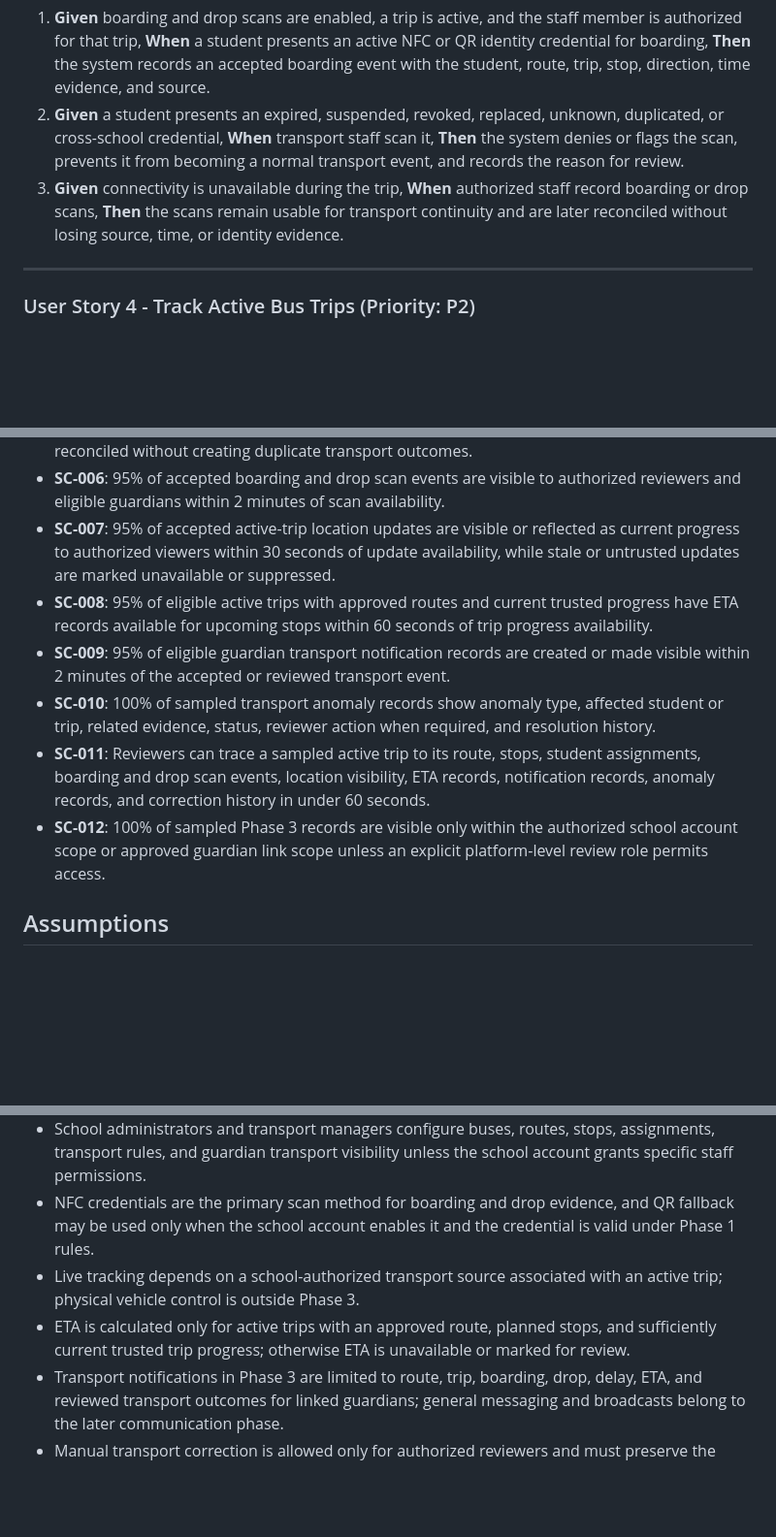
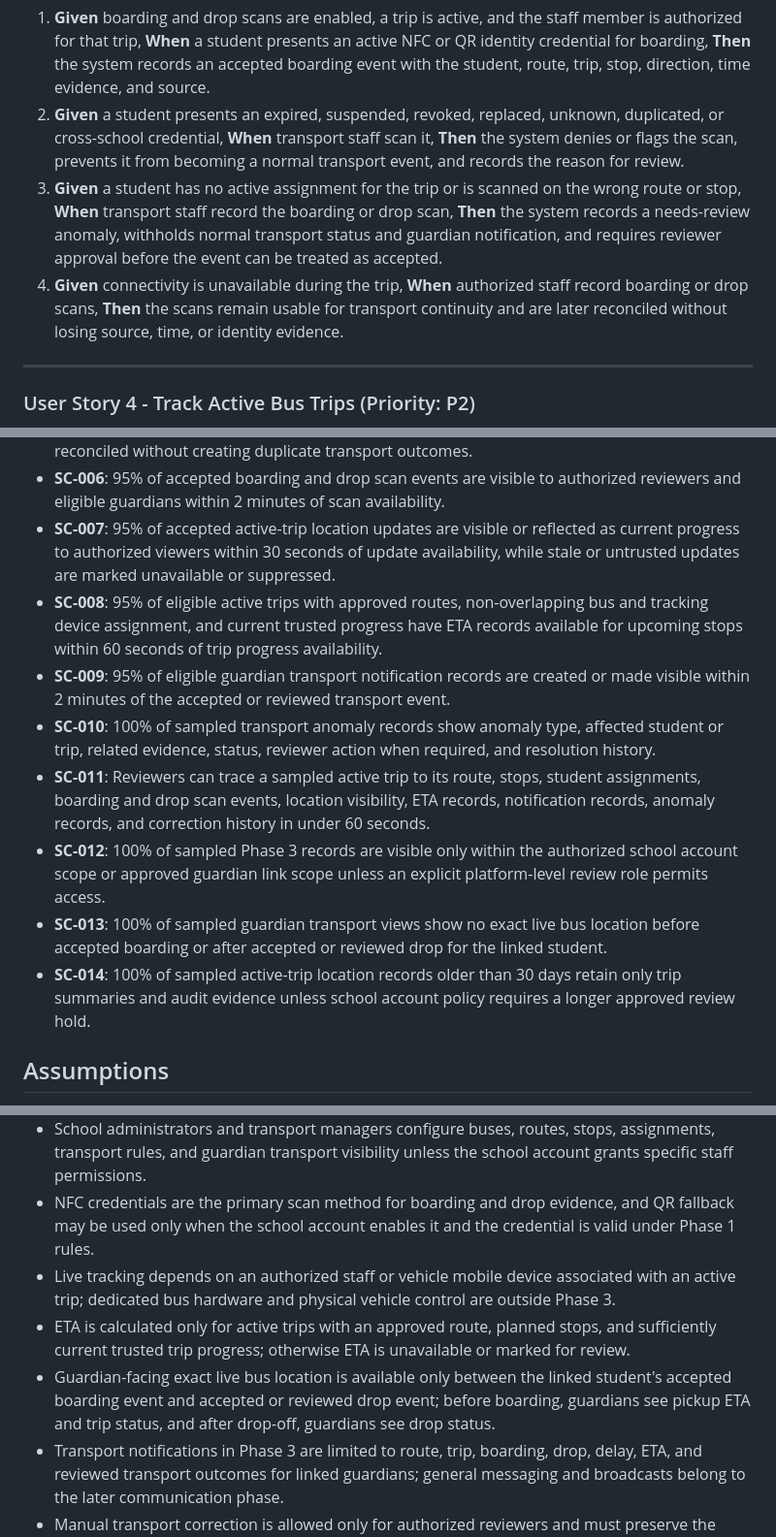
Before and after one commit to El-Hansy/SafeSchool, a Markdown page: specs/004-transport-bus-tracking/spec.md, 3 parts joined by grey strips. Shown at 97% size. GitHub-like rendering; blank space fills up the shorter version.

```diff
--- a/specs/004-transport-bus-tracking/spec.md
+++ b/specs/004-transport-bus-tracking/spec.md
@@ -61,7 +71,8 @@ As a bus attendant or authorized transport staff member, I need to record studen
 
 1. **Given** boarding and drop scans are enabled, a trip is active, and the staff member is authorized for that trip, **When** a student presents an active NFC or QR identity credential for boarding, **Then** the system records an accepted boarding event with the student, route, trip, stop, direction, time evidence, and source.
 2. **Given** a student presents an expired, suspended, revoked, replaced, unknown, duplicated, or cross-school credential, **When** transport staff scan it, **Then** the system denies or flags the scan, prevents it from becoming a normal transport event, and records the reason for review.
-3. **Given** connectivity is unavailable during the trip, **When** authorized staff record boarding or drop scans, **Then** the scans remain usable for transport continuity and are later reconciled without losing source, time, or identity evidence.
+3. **Given** a student has no active assignment for the trip or is scanned on the wrong route or stop, **When** transport staff record the boarding or drop scan, **Then** the system records a needs-review anomaly, withholds normal transport status and guardian notification, and requires reviewer approval before the event can be treated as accepted.
+4. **Given** connectivity is unavailable during the trip, **When** authorized staff record boarding or drop scans, **Then** the scans remain usable for transport continuity and are later reconciled without losing source, time, or identity evidence.
 
 ---
 
@@ -185,11 +204,13 @@ As a guardian, I need transport notifications for my linked student's boarding,
 - **SC-005**: 100% of sampled duplicate, retried, and delayed offline boarding or drop scans are reconciled without creating duplicate transport outcomes.
 - **SC-006**: 95% of accepted boarding and drop scan events are visible to authorized reviewers and eligible guardians within 2 minutes of scan availability.
 - **SC-007**: 95% of accepted active-trip location updates are visible or reflected as current progress to authorized viewers within 30 seconds of update availability, while stale or untrusted updates are marked unavailable or suppressed.
-- **SC-008**: 95% of eligible active trips with approved routes and current trusted progress have ETA records available for upcoming stops within 60 seconds of trip progress availability.
+- **SC-008**: 95% of eligible active trips with approved routes, non-overlapping bus and tracking device assignment, and current trusted progress have ETA records available for upcoming stops within 60 seconds of trip progress availability.
 - **SC-009**: 95% of eligible guardian transport notification records are created or made visible within 2 minutes of the accepted or reviewed transport event.
 - **SC-010**: 100% of sampled transport anomaly records show anomaly type, affected student or trip, related evidence, status, reviewer action when required, and resolution history.
 - **SC-011**: Reviewers can trace a sampled active trip to its route, stops, student assignments, boarding and drop scan events, location visibility, ETA records, notification records, anomaly records, and correction history in under 60 seconds.
 - **SC-012**: 100% of sampled Phase 3 records are visible only within the authorized school account scope or approved guardian link scope unless an explicit platform-level review role permits access.
+- **SC-013**: 100% of sampled guardian transport views show no exact live bus location before accepted boarding or after accepted or reviewed drop for the linked student.
+- **SC-014**: 100% of sampled active-trip location records older than 30 days retain only trip summaries and audit evidence unless school account policy requires a longer approved review hold.
 
 ## Assumptions
 
@@ -197,8 +218,9 @@ As a guardian, I need transport notifications for my linked student's boarding,
 - The school account is the default ownership boundary for buses, routes, stops, assignments, trips, scans, location evidence, ETAs, notifications, anomalies, and review actions.
 - School administrators and transport managers configure buses, routes, stops, assignments, transport rules, and guardian transport visibility unless the school account grants specific staff permissions.
 - NFC credentials are the primary scan method for boarding and drop evidence, and QR fallback may be used only when the school account enables it and the credential is valid under Phase 1 rules.
-- Live tracking depends on a school-authorized transport source associated with an active trip; physical vehicle control is outside Phase 3.
+- Live tracking depends on an authorized staff or vehicle mobile device associated with an active trip; dedicated bus hardware and physical vehicle control are outside Phase 3.
 - ETA is calculated only for active trips with an approved route, planned stops, and sufficiently current trusted trip progress; otherwise ETA is unavailable or marked for review.
+- Guardian-facing exact live bus location is available only between the linked student's accepted boarding event and accepted or reviewed drop event; before boarding, guardians see pickup ETA and trip status, and after drop-off, guardians see drop status.
 - Transport notifications in Phase 3 are limited to route, trip, boarding, drop, delay, ETA, and reviewed transport outcomes for linked guardians; general messaging and broadcasts belong to the later communication phase.
 - Manual transport correction is allowed only for authorized reviewers and must preserve the original evidence.
 - Reference frames under `docs/references/frames/` are contextual inspiration only and do not define Phase 3 requirements.
```
Also changed, not shown: other parts of specs/004-transport-bus-tracking/spec.md (+41 -23 lines).
